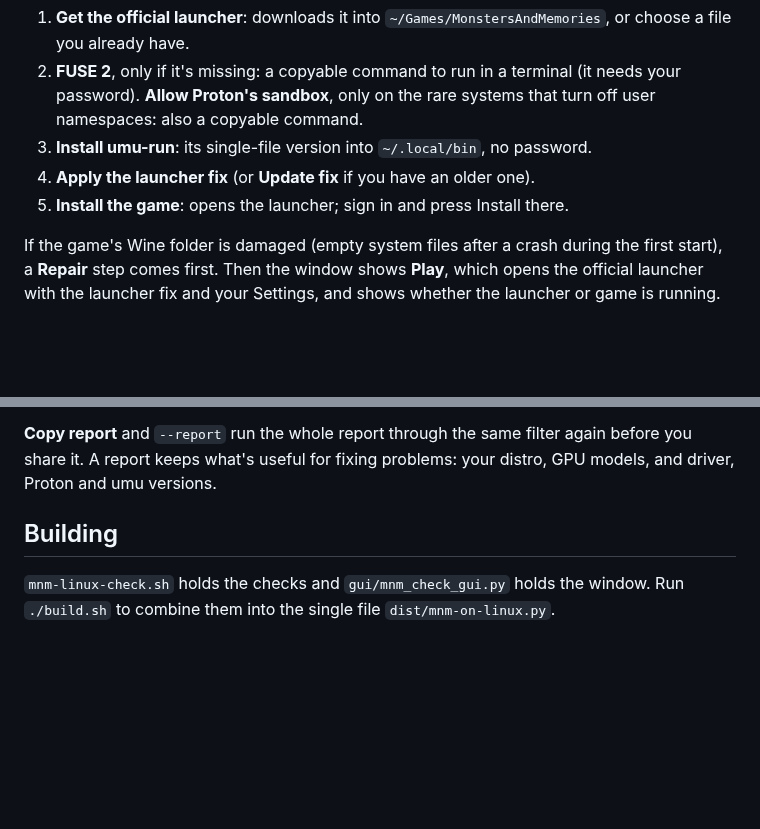
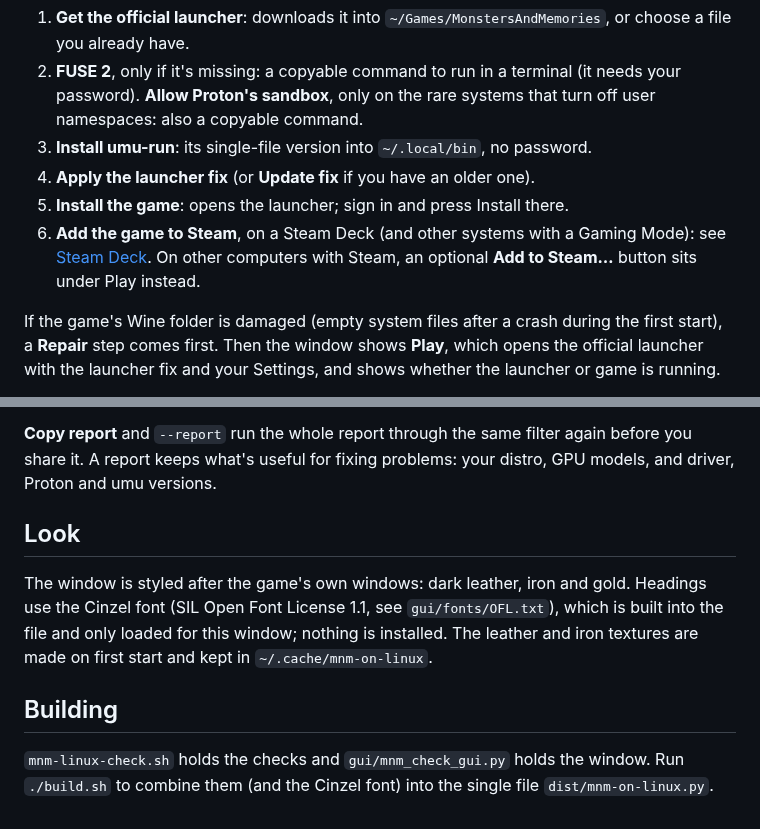
Before and after one commit to cooldead/mnm-linux-check, a Markdown page: README.md, 2 parts joined by grey strips. Rendered like a GitHub page; blank space fills up the shorter version.

```diff
--- a/README.md
+++ b/README.md
@@ -29,6 +29,7 @@ In order, skipping any that are already done (a line at the bottom shows ✓ don
 3. **Install umu-run**: its single-file version into `~/.local/bin`, no password.
 4. **Apply the launcher fix** (or **Update fix** if you have an older one).
 5. **Install the game**: opens the launcher; sign in and press Install there.
+6. **Add the game to Steam**, on a Steam Deck (and other systems with a Gaming Mode): see [Steam Deck](#steam-deck). On other computers with Steam, an optional **Add to Steam…** button sits under Play instead.
 
 If the game's Wine folder is damaged (empty system files after a crash during the first start), a **Repair** step comes first. Then the window shows **Play**, which opens the official launcher with the launcher fix and your Settings, and shows whether the launcher or game is running.
 
@@ -99,6 +112,10 @@ The check never shows personal data. Paths in your home folder appear as `~/…`
 
 **Copy report** and `--report` run the whole report through the same filter again before you share it. A report keeps what's useful for fixing problems: your distro, GPU models, and driver, Proton and umu versions.
 
+## Look
+
+The window is styled after the game's own windows: dark leather, iron and gold. Headings use the Cinzel font (SIL Open Font License 1.1, see `gui/fonts/OFL.txt`), which is built into the file and only loaded for this window; nothing is installed. The leather and iron textures are made on first start and kept in `~/.cache/mnm-on-linux`.
+
 ## Building
 
-`mnm-linux-check.sh` holds the checks and `gui/mnm_check_gui.py` holds the window. Run `./build.sh` to combine them into the single file `dist/mnm-on-linux.py`.
+`mnm-linux-check.sh` holds the checks and `gui/mnm_check_gui.py` holds the window. Run `./build.sh` to combine them (and the Cinzel font) into the single file `dist/mnm-on-linux.py`.
```
Also changed, not shown: other parts of README.md (+12 -0 lines), docs/screenshot.png, 4 other files.
